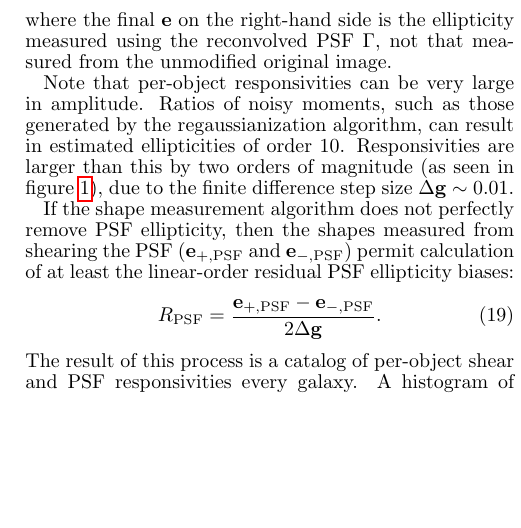
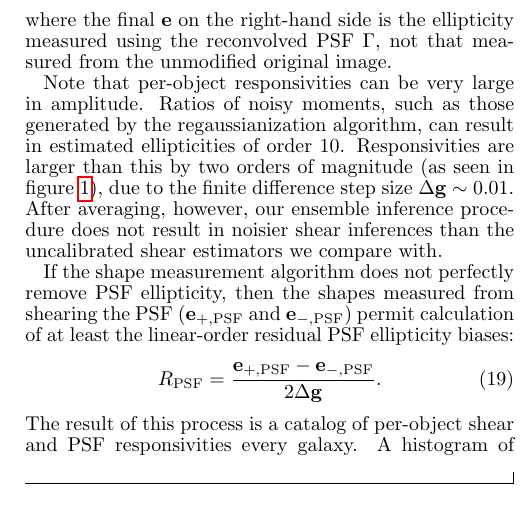
Before and after one commit to emhuff/MetaCalibration, a LaTeX document (tex/metacalibration.tex): part of one column of page 6 of 15, cut so that both start at the same text, the shorter picture padded with empty space. Compiled offline with pdfLaTeX.

Commit message:
Added section discussing order of magnitude of responsivities.

```diff
--- a/tex/metacalibration.tex
+++ b/tex/metacalibration.tex
@@ -642,7 +642,9 @@ amplitude. Ratios of noisy moments, such as those generated by the
 regaussianization algorithm, can result in estimated ellipticities of
 order $10$. Responsivities are larger than this by two orders of
 magnitude (as seen in figure~\ref{fig:calibhist}), due to the finite
-difference step size $\Delta \mathbf{g}\sim 0.01$.
+difference step size $\Delta \mathbf{g}\sim 0.01$. After averaging,
+however, our ensemble inference procedure does not result in noisier
+shear inferences than the uncalibrated shear estimators we compare with.
 
 If the shape measurement algorithm does not perfectly remove PSF
 ellipticity, then the shapes measured from shearing the PSF
```
